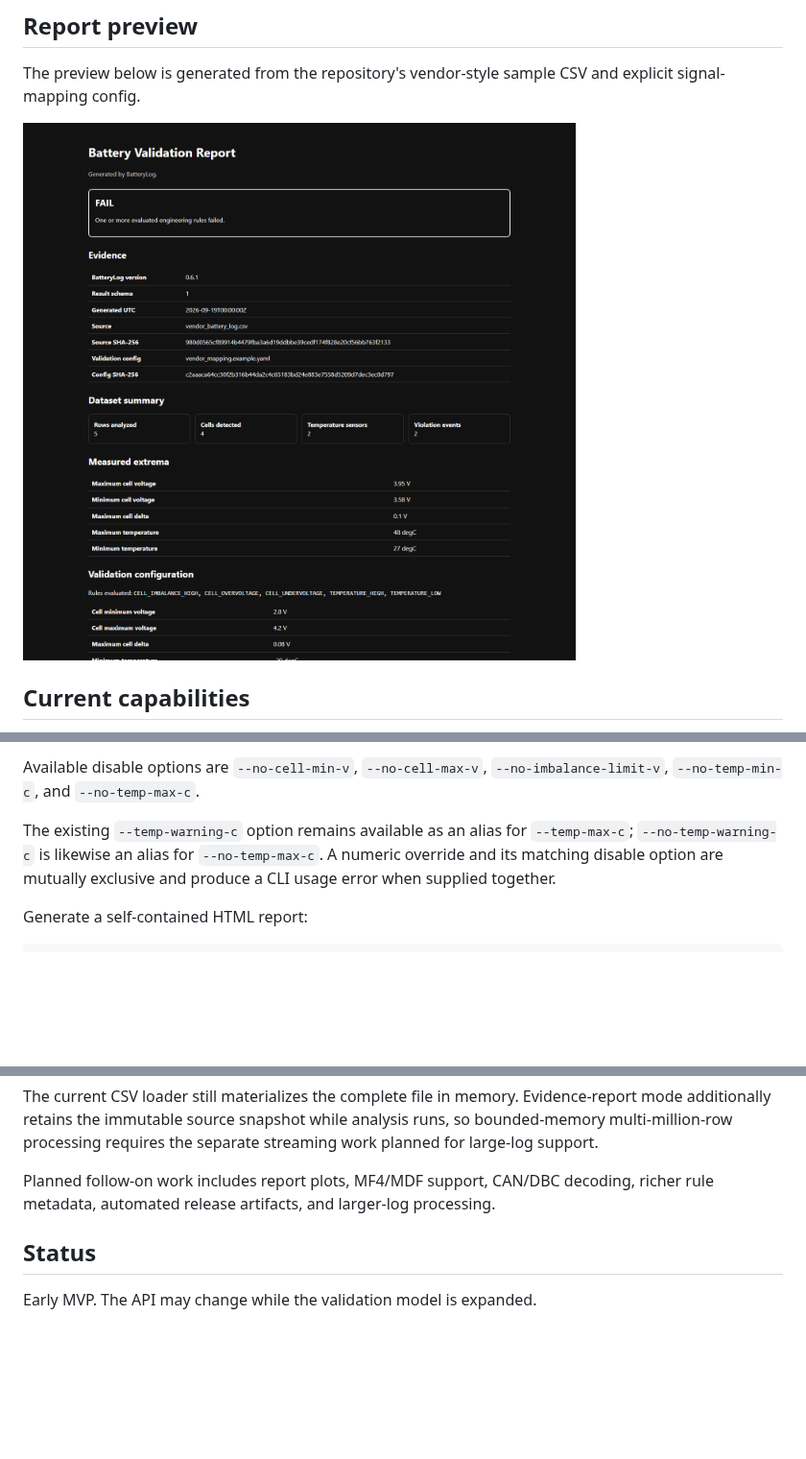
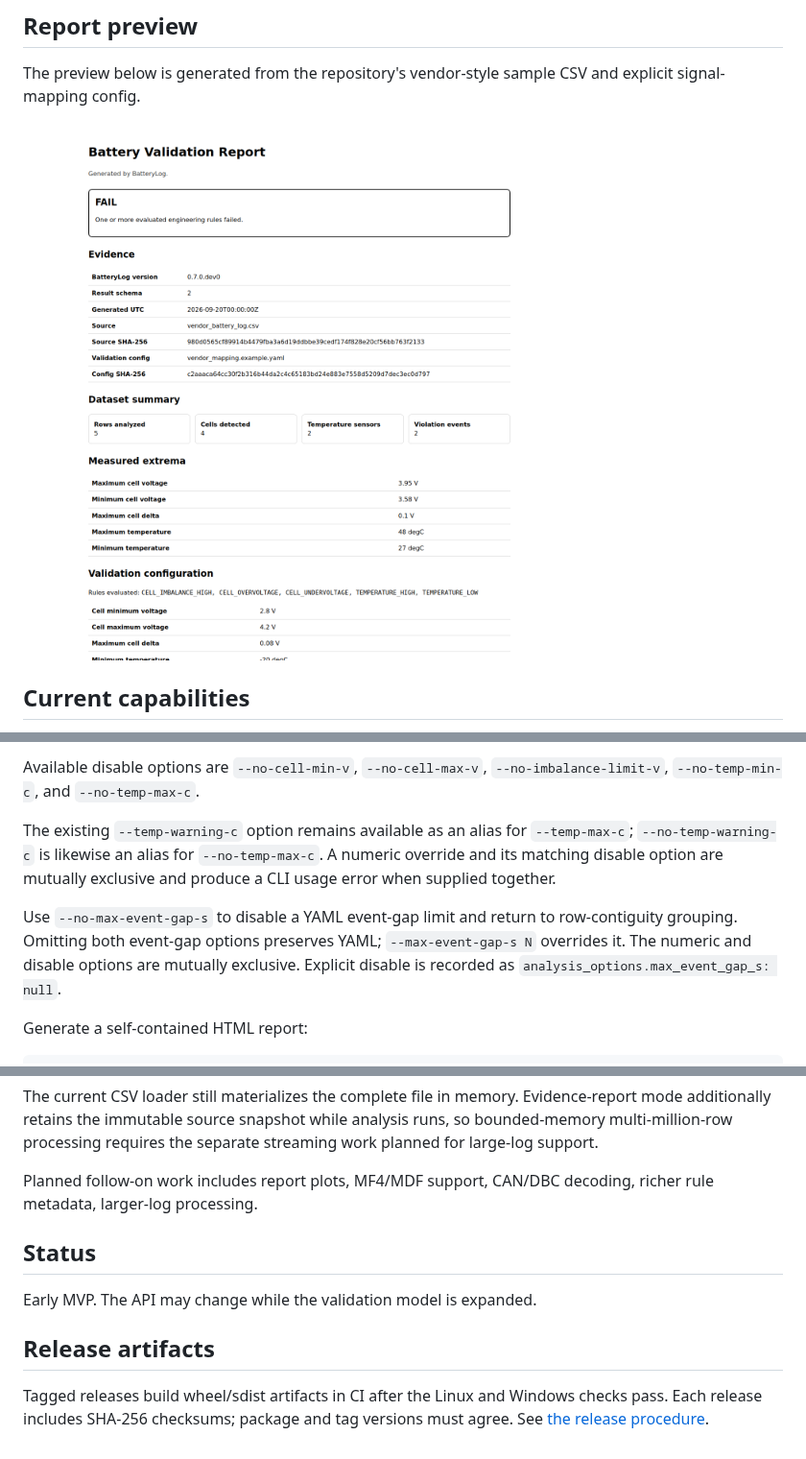
Before and after one commit to CANWECAN/BatteryLog, a Markdown page: README.md, 3 parts joined by grey strips. Shown at 96% size. Drawn GitHub-style; pictures changed too: docs/assets/report-preview.png; blank space fills up the shorter version.

````diff
--- a/README.md
+++ b/README.md
@@ -305,6 +305,8 @@ Available disable options are `--no-cell-min-v`, `--no-cell-max-v`, `--no-imbala
 
 The existing `--temp-warning-c` option remains available as an alias for `--temp-max-c`; `--no-temp-warning-c` is likewise an alias for `--no-temp-max-c`. A numeric override and its matching disable option are mutually exclusive and produce a CLI usage error when supplied together.
 
+Use `--no-max-event-gap-s` to disable a YAML event-gap limit and return to row-contiguity grouping. Omitting both event-gap options preserves YAML; `--max-event-gap-s N` overrides it. The numeric and disable options are mutually exclusive. Explicit disable is recorded as `analysis_options.max_event_gap_s: null`.
+
 Generate a self-contained HTML report:
 
 ```powershell
@@ -396,8 +398,12 @@ The security and trust boundaries of this evidence model are documented in [`doc
 
 The current CSV loader still materializes the complete file in memory. Evidence-report mode additionally retains the immutable source snapshot while analysis runs, so bounded-memory multi-million-row processing requires the separate streaming work planned for large-log support.
 
-Planned follow-on work includes report plots, MF4/MDF support, CAN/DBC decoding, richer rule metadata, automated release artifacts, and larger-log processing.
+Planned follow-on work includes report plots, MF4/MDF support, CAN/DBC decoding, richer rule metadata, larger-log processing.
 
 ## Status
 
 Early MVP. The API may change while the validation model is expanded.
+
+## Release artifacts
+
+Tagged releases build wheel/sdist artifacts in CI after the Linux and Windows checks pass. Each release includes SHA-256 checksums; package and tag versions must agree. See [the release procedure](docs/RELEASING.md).
````
Also changed, not shown: CHANGELOG.md (+8 -0 lines), docs/RELEASING.md (added, +46 -0 lines), 8 other files.
